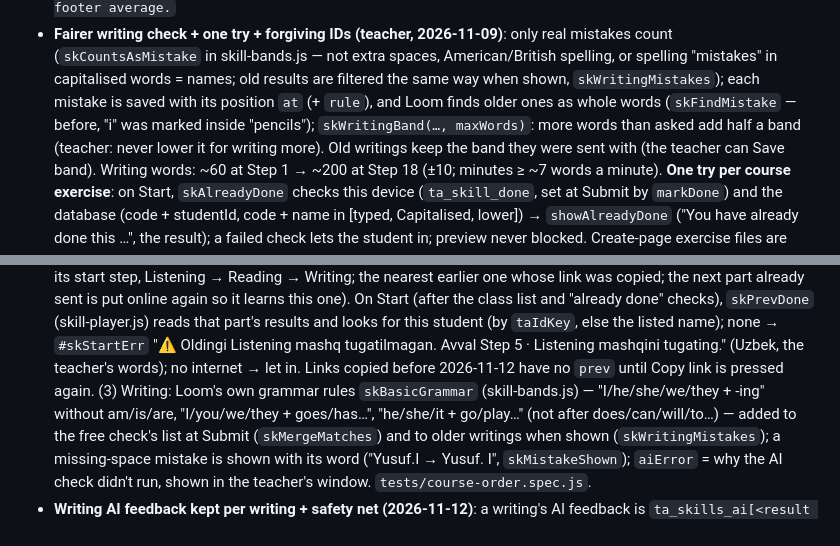
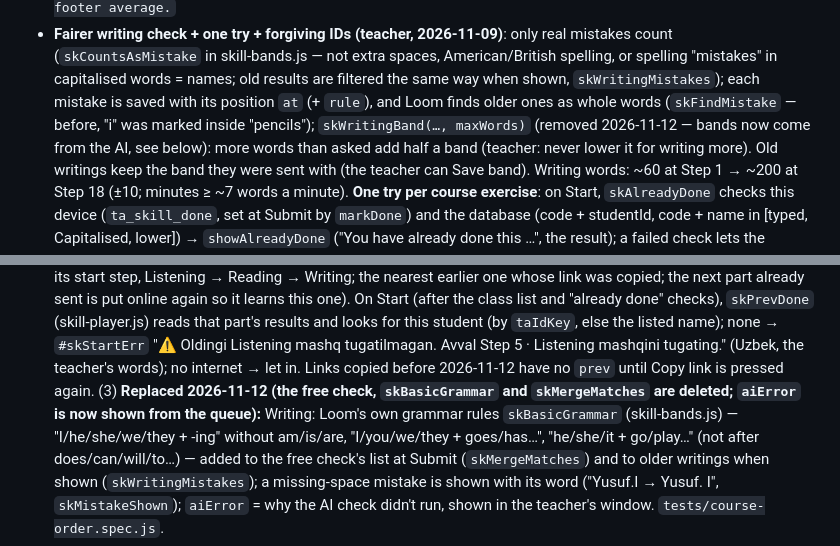
Before and after one commit to baxod1rovvf/teachers_assistant, a Markdown page: CLAUDE.md, 2 parts joined by grey strips. Drawn GitHub-style.

```diff
--- a/CLAUDE.md
+++ b/CLAUDE.md
@@ -587,7 +589,7 @@ writing's band goes in "Other result". Results for writing: `viewSkillWriting` (
 - **Fairer writing check + one try + forgiving IDs (teacher, 2026-11-09)**: only real mistakes count (`skCountsAsMistake` in
   skill-bands.js — not extra spaces, American/British spelling, or spelling "mistakes" in capitalised words = names; old results
   are filtered the same way when shown, `skWritingMistakes`); each mistake is saved with its position `at` (+ `rule`), and Loom
-  finds older ones as whole words (`skFindMistake` — before, "i" was marked inside "pencils"); `skWritingBand(…, maxWords)`: more words
+  finds older ones as whole words (`skFindMistake` — before, "i" was marked inside "pencils"); `skWritingBand(…, maxWords)` (removed 2026-11-12 — bands now come from the AI, see below): more words
   than asked add half a band (teacher: never lower it for writing more). Old writings keep the band they were sent with (the teacher can Save band). Writing words:
   ~60 at Step 1 → ~200 at Step 18 (±10; minutes ≥ ~7 words a minute). **One try per course exercise**: on Start, `skAlreadyDone`
   checks this device (`ta_skill_done`, set at Submit by `markDone`) and the database (code + studentId, code + name in [typed,
@@ -645,7 +647,7 @@ writing's band goes in "Other result". Results for writing: `viewSkillWriting` (
   (after the class list and "already done" checks), `skPrevDone` (skill-player.js) reads that part's results and looks for this
   student (by `taIdKey`, else the listed name); none → `#skStartErr` "⚠️ Oldingi Listening mashq tugatilmagan. Avval Step 5 ·
   Listening mashqini tugating." (Uzbek, the teacher's words); no internet → let in. Links copied before 2026-11-12 have no `prev`
-  until Copy link is pressed again. (3) Writing: Loom's own grammar rules `skBasicGrammar` (skill-bands.js) — "I/he/she/we/they +
+  until Copy link is pressed again. (3) **Replaced 2026-11-12 (the free check, `skBasicGrammar` and `skMergeMatches` are deleted; `aiError` is now shown from the queue):** Writing: Loom's own grammar rules `skBasicGrammar` (skill-bands.js) — "I/he/she/we/they +
   -ing" without am/is/are, "I/you/we/they + goes/has…", "he/she/it + go/play…" (not after does/can/will/to…) — added to the free
   check's list at Submit (`skMergeMatches`) and to older writings when shown (`skWritingMistakes`); a missing-space mistake is shown
   with its word ("Yusuf.I → Yusuf. I", `skMistakeShown`); `aiError` = why the AI check didn't run, shown in the teacher's window.
```
Also changed, not shown: other parts of CLAUDE.md (+18 -6 lines).
